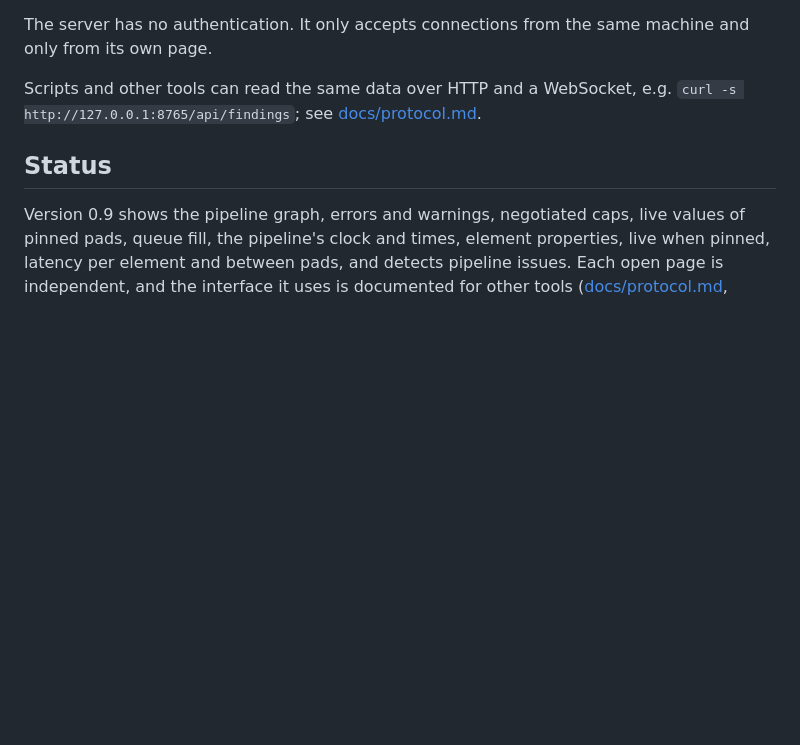
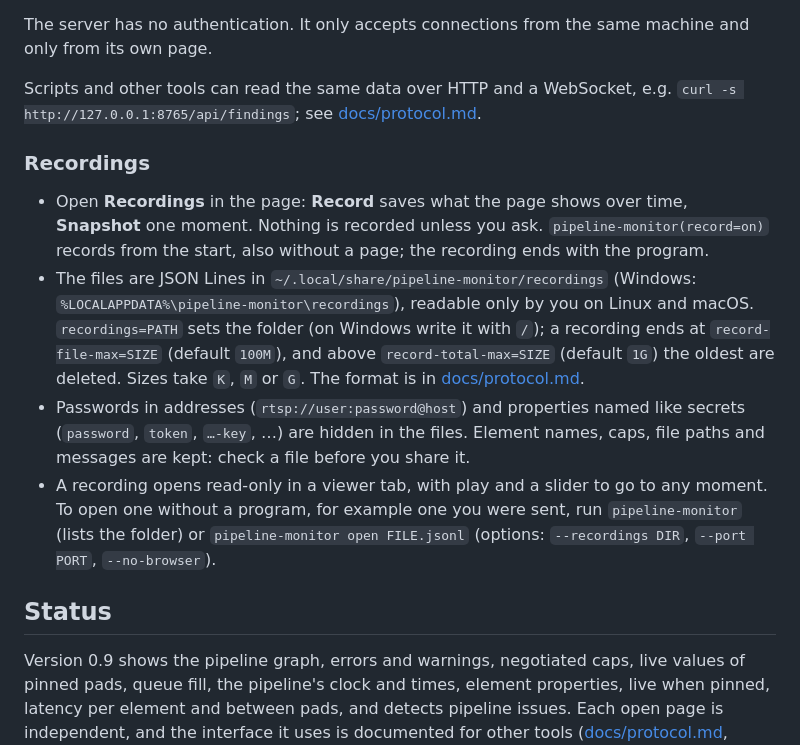
Before and after one commit to imgbit/pipeline-monitor, a Markdown page: README.md, the part around the change. Rendered like a GitHub page; blank space fills up the shorter version.

Commit message:
Document recordings and the pipeline-monitor command

```diff
--- a/README.md
+++ b/README.md
@@ -166,6 +166,29 @@ Scripts and other tools can read the same data over HTTP and a WebSocket,
 e.g. `curl -s http://127.0.0.1:8765/api/findings`; see
 [docs/protocol.md](docs/protocol.md).
 
+### Recordings
+
+- Open **Recordings** in the page: **Record** saves what the page shows
+  over time, **Snapshot** one moment. Nothing is recorded unless you ask.
+  `pipeline-monitor(record=on)` records from the start, also without a
+  page; the recording ends with the program.
+- The files are JSON Lines in `~/.local/share/pipeline-monitor/recordings`
+  (Windows: `%LOCALAPPDATA%\pipeline-monitor\recordings`), readable only
+  by you on Linux and macOS. `recordings=PATH` sets the folder (on Windows
+  write it with `/`); a recording ends at `record-file-max=SIZE` (default
+  `100M`), and above `record-total-max=SIZE` (default `1G`) the oldest are
+  deleted. Sizes take `K`, `M` or `G`. The format is in
+  [docs/protocol.md](docs/protocol.md#recording-files).
+- Passwords in addresses (`rtsp://user:password@host`) and properties named
+  like secrets (`password`, `token`, `…-key`, …) are hidden in the files.
+  Element names, caps, file paths and messages are kept: check a file
+  before you share it.
+- A recording opens read-only in a viewer tab, with play and a slider to
+  go to any moment. To open one without a program, for example one you
+  were sent, run `pipeline-monitor` (lists the folder) or
+  `pipeline-monitor open FILE.jsonl` (options: `--recordings DIR`,
+  `--port PORT`, `--no-browser`).
+
 ## Status
 
 Version 0.9 shows the pipeline graph, errors and warnings, negotiated caps,
```
Also changed, not shown: docs/protocol.md (+75 -3 lines).
